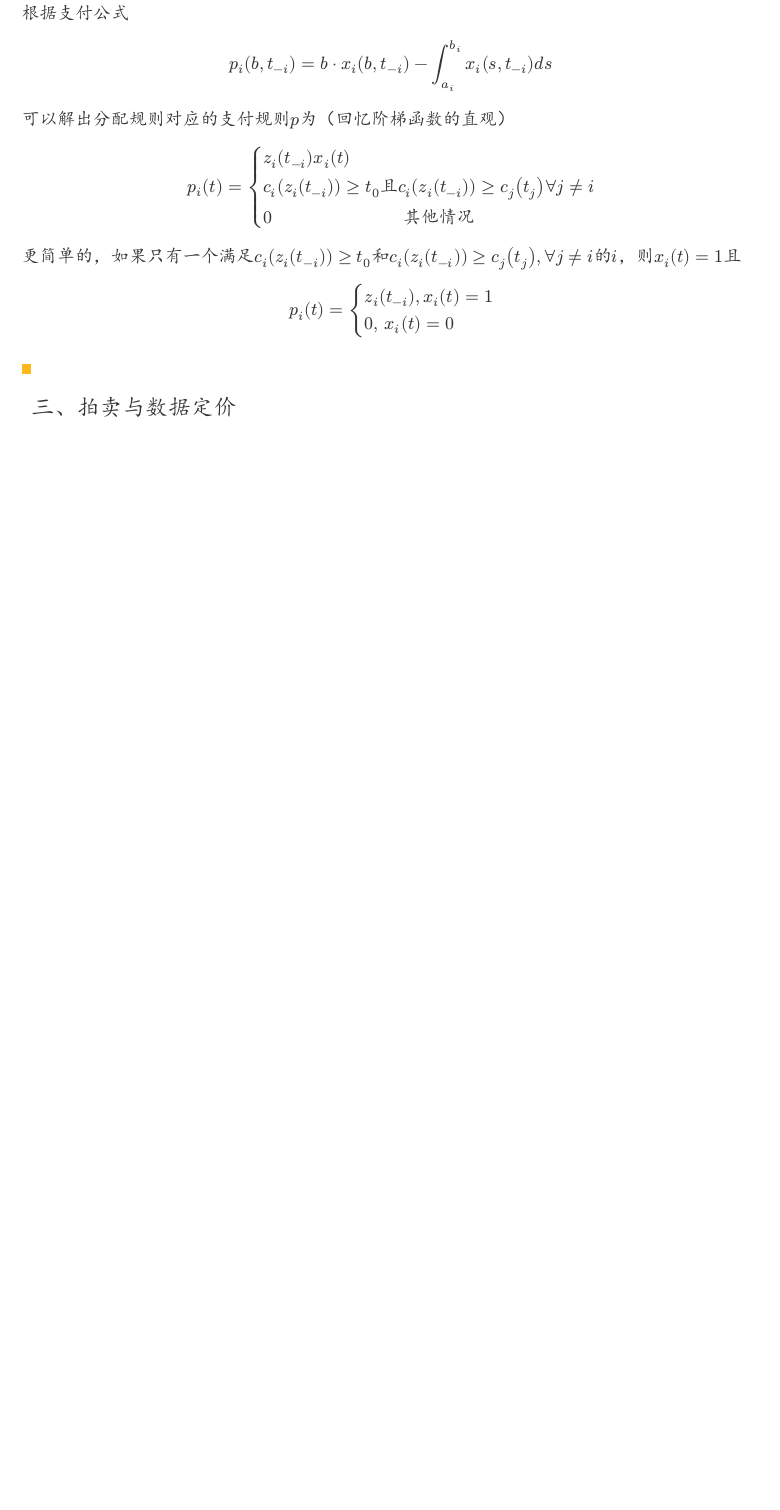
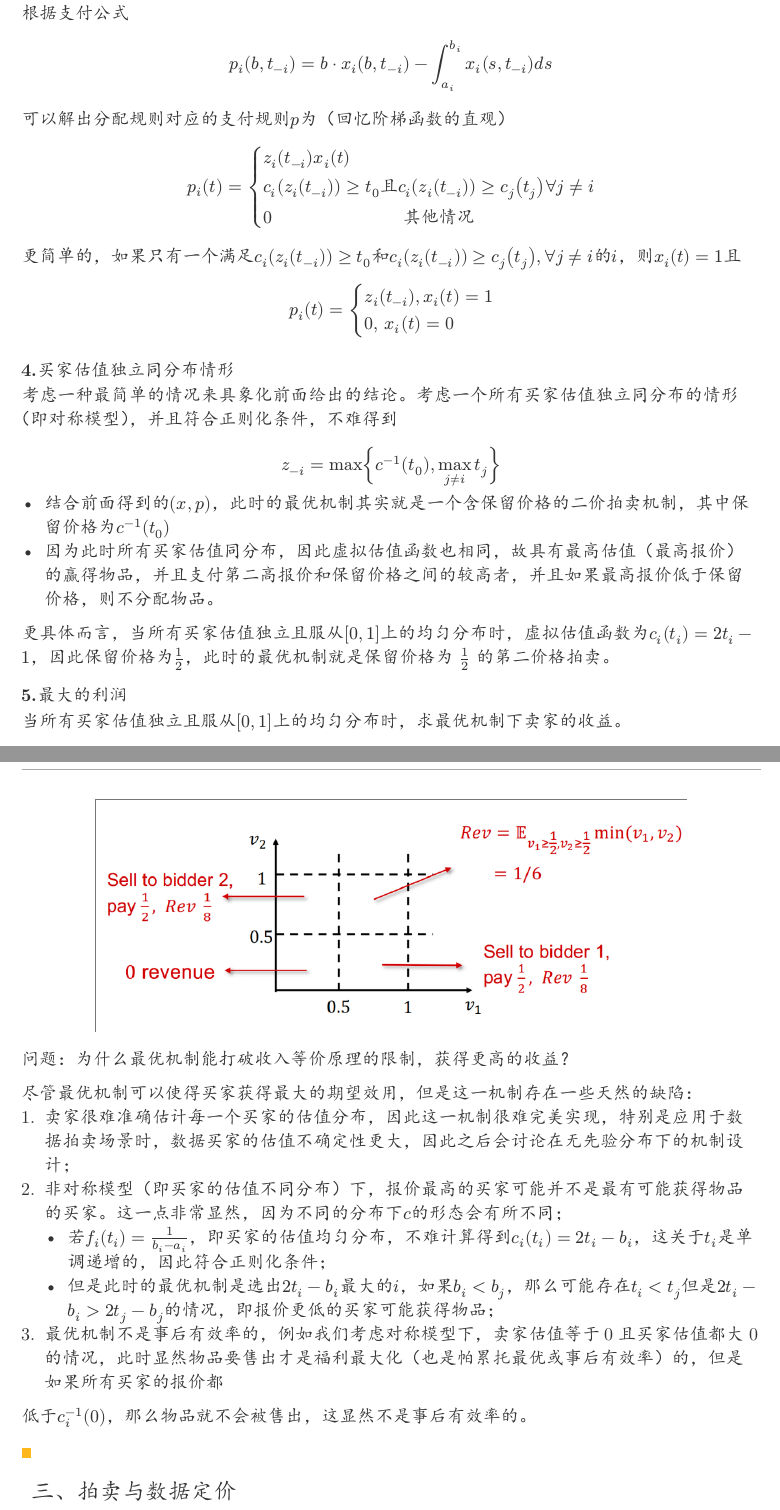
Before and after one commit to forliage/ZJU-Basis-for-Trading-Data-Elements, a Typst document (Lec8.typ): part of page 5 of 5 before the commit and two parts of pages 5 and 6 of 6 after it, the two joined at a grey line, cut so that both start at the same text, the shorter picture padded with empty space. The pictures show the PDF file Lec8.pdf that the author committed with the source.

Commit message:
Update Lec8 note

```diff
--- a/Lec8.typ
+++ b/Lec8.typ
@@ -330,5 +330,31 @@ p_i (t) = cases(
   0",      " x_i (t) = 0
 )
 $
+=== 4.买家估值独立同分布情形
+
+考虑一种最简单的情况来具象化前面给出的结论。考虑一个所有买家估值独立同分布的情形（即对称模型），并且符合正则化条件，不难得到
+$ z_(-i) = max {c^(-1) (t_0), max_(j != i) t_j} $
+- 结合前面得到的$(x,p)$，此时的最优机制其实就是一个含保留价格的二价拍卖机制，其中保留价格为$c^(-1) (t_0)$
+- 因为此时所有买家估值同分布，因此虚拟估值函数也相同，故具有最高估值（最高报价）的赢得物品，并且支付第二高报价和保留价格之间的较高者，并且如果最高报价低于保留价格，则不分配物品。
+
+更具体而言，当所有买家估值独立且服从$[0, 1]$上的均匀分布时，虚拟估值函数为$c_i (t_i) = 2 t_i -1$，因此保留价格为$1/2$，此时的最优机制就是保留价格为 $1/2$ 的第二价格拍卖。
+
+=== 5.最大的利润
+
+当所有买家估值独立且服从$[0, 1]$上的均匀分布时，求最优机制下卖家的收益。
+
+#figure(
+  image("/images/image24.png", width: 80%),
+) <fig:fig24>
+
+问题：为什么最优机制能打破收入等价原理的限制，获得更高的收益？
+
+尽管最优机制可以使得买家获得最大的期望效用，但是这一机制存在一些天然的缺陷：
++ 卖家很难准确估计每一个买家的估值分布，因此这一机制很难完美实现，特别是应用于数据拍卖场景时，数据买家的估值不确定性更大，因此之后会讨论在无先验分布下的机制设计；
++ 非对称模型（即买家的估值不同分布）下，报价最高的买家可能并不是最有可能获得物品的买家。这一点非常显然，因为不同的分布下$c$的形态会有所不同；
+   - 若$f_i (t_i) = 1/(b_i - a_i)$，即买家的估值均匀分布，不难计算得到$c_i (t_i) = 2 t_i - b_i$，这关于$t_i$是单调递增的，因此符合正则化条件；
+   - 但是此时的最优机制是选出$2 t_i - b_i$最大的$i$，如果$b_i < b_j$，那么可能存在$t_i < t_j$但是$2 t_i - b_i > 2 t_j - b_j$的情况，即报价更低的买家可能获得物品；
++ 最优机制不是事后有效率的，例如我们考虑对称模型下，卖家估值等于0且买家估值都大 0的情况，此时显然物品要售出才是福利最大化（也是帕累托最优或事后有效率）的，但是如果所有买家的报价都
+低于$c_i^(-1) (0)$，那么物品就不会被售出，这显然不是事后有效率的。
 
 == 三、拍卖与数据定价
```
Also changed, not shown: Lec8.pdf, images/image24.png (added).
